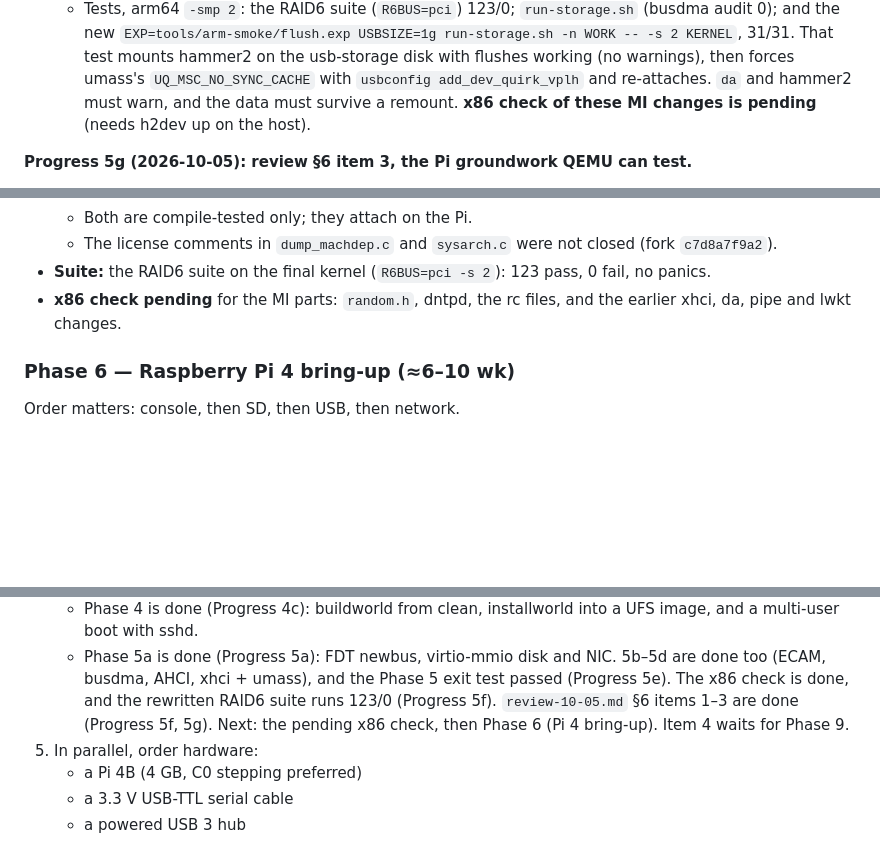
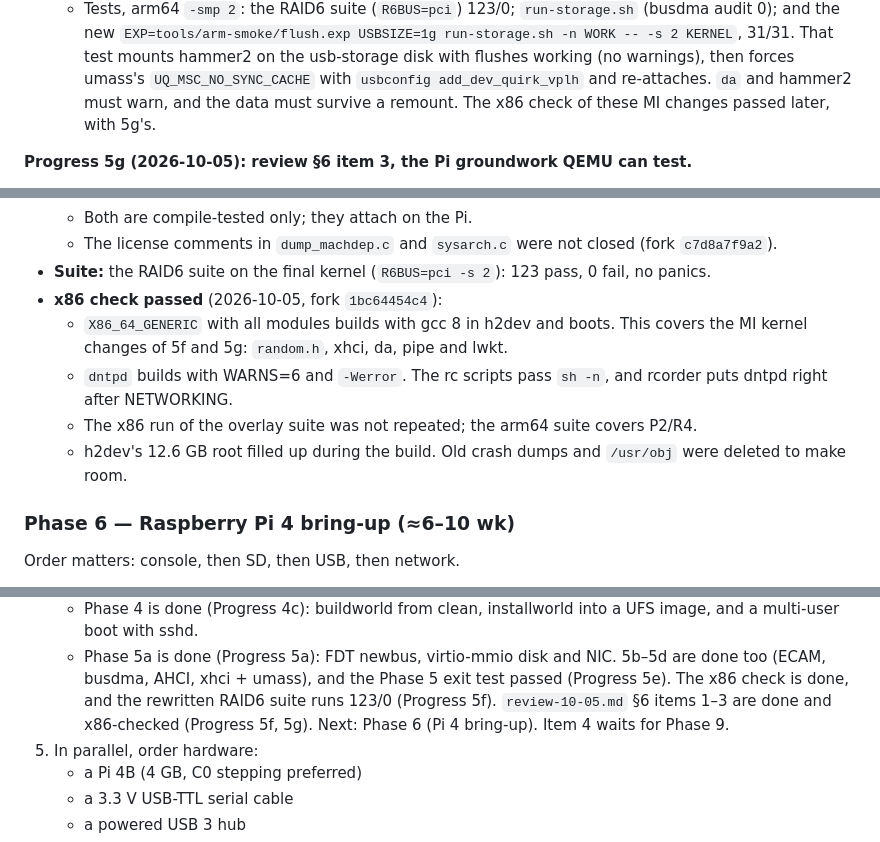
Before and after one commit to bzenowich/flynas, a Markdown page: docs/dfly-arm.md, 3 parts joined by grey strips. Drawn GitHub-style; blank space fills up the shorter version.

Commit message:
docs: x86 check of the 5f/5g MI changes passed
Co-Authored-By: Claude Opus 5.5 <noreply@anthropic.com>
Claude-Session: https://claude.ai/code/session_017bMq3FdeSorGzbSySyUThQ

```diff
--- a/docs/dfly-arm.md
+++ b/docs/dfly-arm.md
@@ -1553,8 +1553,8 @@ qemu-xhci + usb-storage works. Run the HAMMER2 RAID6 test suite from
     with flushes working (no warnings), then forces umass's
     `UQ_MSC_NO_SYNC_CACHE` with `usbconfig add_dev_quirk_vplh` and
     re-attaches. `da` and hammer2 must warn, and the data must survive a
-    remount. **x86 check of these MI changes is pending** (needs h2dev
-    up on the host).
+    remount. The x86 check of these MI changes passed later, with
+    5g's.
 
 **Progress 5g (2026-10-05): review §6 item 3, the Pi groundwork QEMU can test.**
 - **R5, DMA limits** (fork `ad8d0da4f7`):
@@ -1626,8 +1626,16 @@ qemu-xhci + usb-storage works. Run the HAMMER2 RAID6 test suite from
     closed (fork `c7d8a7f9a2`).
 - **Suite:** the RAID6 suite on the final kernel (`R6BUS=pci -s 2`):
   123 pass, 0 fail, no panics.
-- **x86 check pending** for the MI parts: `random.h`, dntpd, the rc
-  files, and the earlier xhci, da, pipe and lwkt changes.
+- **x86 check passed** (2026-10-05, fork `1bc64454c4`):
+  - `X86_64_GENERIC` with all modules builds with gcc 8 in h2dev and
+    boots. This covers the MI kernel changes of 5f and 5g: `random.h`,
+    xhci, da, pipe and lwkt.
+  - `dntpd` builds with WARNS=6 and `-Werror`. The rc scripts pass
+    `sh -n`, and rcorder puts dntpd right after NETWORKING.
+  - The x86 run of the overlay suite was not repeated; the arm64 suite
+    covers P2/R4.
+  - h2dev's 12.6 GB root filled up during the build. Old crash dumps
+    and `/usr/obj` were deleted to make room.
 
 ### Phase 6 — Raspberry Pi 4 bring-up (≈6–10 wk)
 
@@ -2005,8 +2013,8 @@ DragonFly hardware.
      NIC. 5b–5d are done too (ECAM, busdma, AHCI, xhci + umass), and
      the Phase 5 exit test passed (Progress 5e). The x86 check is
      done, and the rewritten RAID6 suite runs 123/0 (Progress 5f).
-     `review-10-05.md` §6 items 1–3 are done (Progress 5f, 5g). Next:
-     the pending x86 check, then Phase 6 (Pi 4 bring-up). Item 4
+     `review-10-05.md` §6 items 1–3 are done and x86-checked
+     (Progress 5f, 5g). Next: Phase 6 (Pi 4 bring-up). Item 4
      waits for Phase 9.
 5. In parallel, order hardware:
    - a Pi 4B (4 GB, C0 stepping preferred)
```
